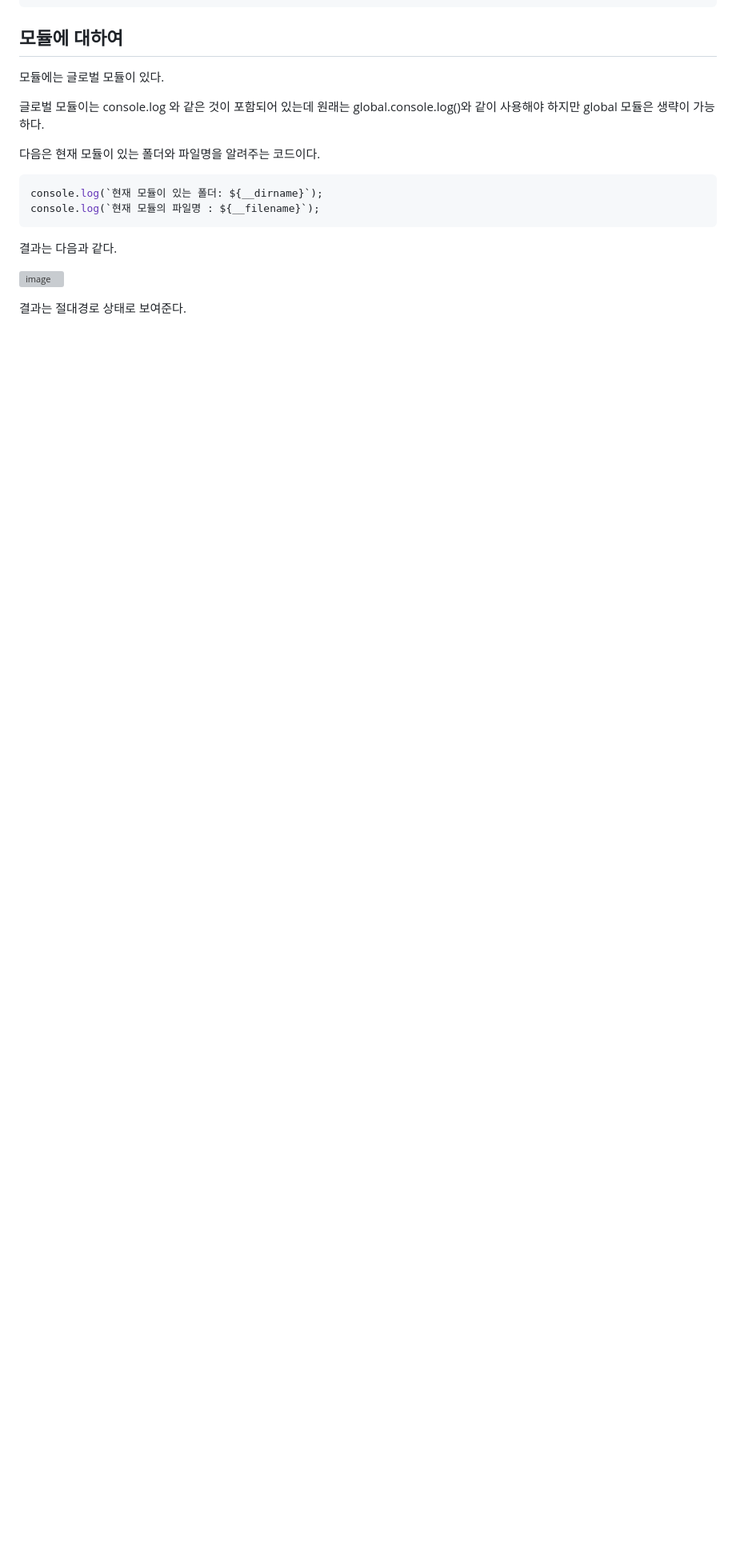
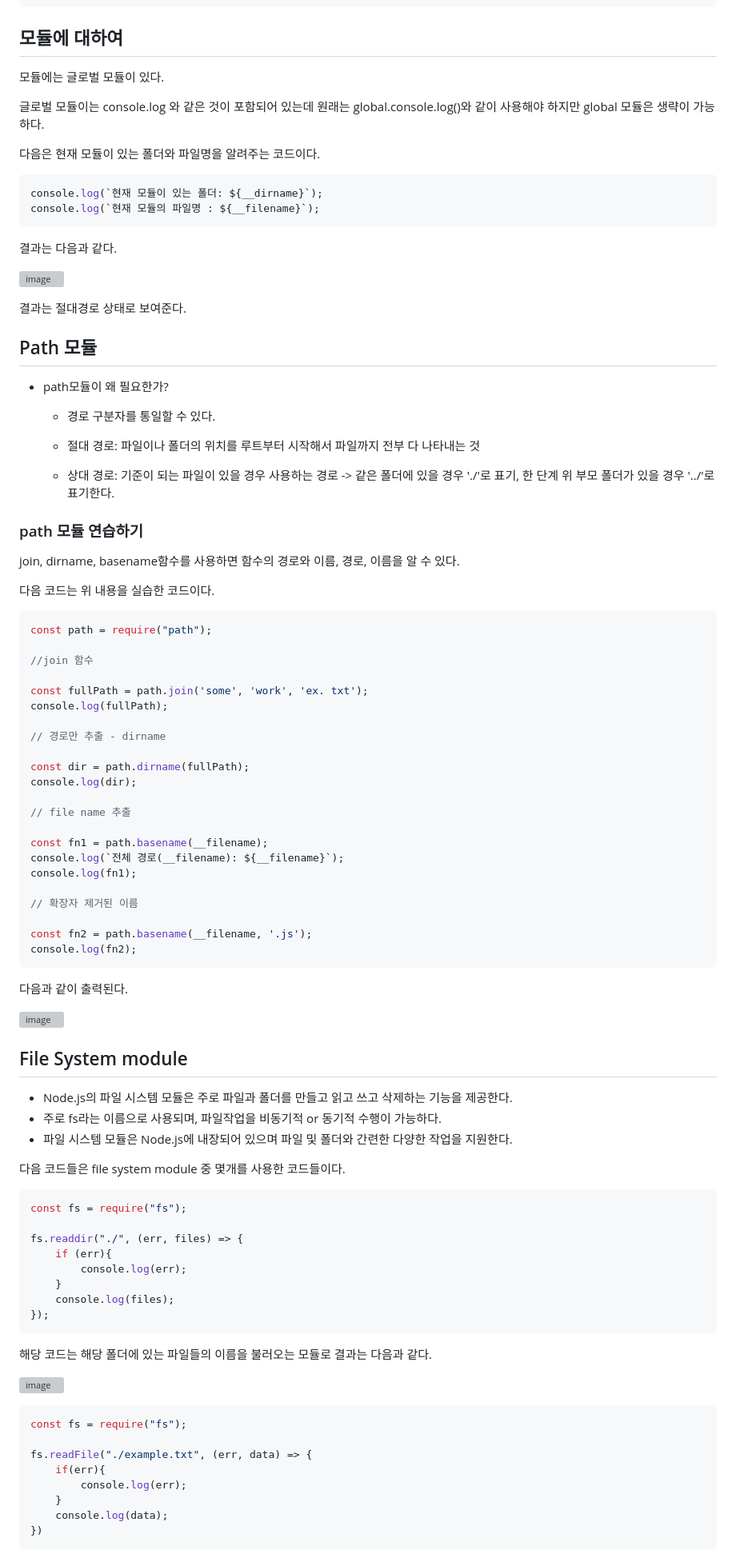
Before and after one commit to Jaeboong/BE-Node.js, a Markdown page: 1주차.md, the part around one of its changes. Shown at 80% size. Rendered like a GitHub page; blank space fills up the shorter version; grey boxes are pictures that could not be loaded.

````diff
--- a/1주차.md
+++ b/1주차.md
@@ -270,3 +270,81 @@ console.log(`현재 모듈의 파일명 : ${__filename}`);
 ![image](https://github.com/Jaeboong/BE-Node.js/assets/158824294/bfc8790c-2ebd-4023-a606-1fd112801195)
 
 결과는 절대경로 상태로 보여준다.
+
+## Path 모듈
+
+- path모듈이 왜 필요한가?
+  * 경로 구분자를 통일할 수 있다.
+
+  * 절대 경로: 파일이나 폴더의 위치를 루트부터 시작해서 파일까지 전부 다 나타내는 것
+  * 상대 경로: 기준이 되는 파일이 있을 경우 사용하는 경로 -> 같은 폴더에 있을 경우 './'로 표기, 한 단계 위 부모 폴더가 있을 경우 '../'로 표기한다.
+
+### path 모듈 연습하기
+
+join, dirname, basename함수를 사용하면 함수의 경로와 이름, 경로, 이름을 알 수 있다.
+
+다음 코드는 위 내용을 실습한 코드이다.
+
+```javascript
+const path = require("path");
+
+//join 함수
+
+const fullPath = path.join('some', 'work', 'ex. txt');
+console.log(fullPath);
+
+// 경로만 추출 - dirname
+
+const dir = path.dirname(fullPath);
+console.log(dir);
+
+// file name 추출
+
+const fn1 = path.basename(__filename);
+console.log(`전체 경로(__filename): ${__filename}`);
+console.log(fn1);
+
+// 확장자 제거된 이름
+
+const fn2 = path.basename(__filename, '.js');
+console.log(fn2);
+```
+
+다음과 같이 출력된다.
+
+![image](https://github.com/Jaeboong/BE-Node.js/assets/158824294/4bb1be8d-9c32-44e7-9619-4c6ffba52c75)
+
+## File System module
+
+- Node.js의 파일 시스템 모듈은 주로 파일과 폴더를 만들고 읽고 쓰고 삭제하는 기능을 제공한다.
+- 주로 fs라는 이름으로 사용되며, 파일작업을 비동기적 or 동기적 수행이 가능하다.
+- 파일 시스템 모듈은 Node.js에 내장되어 있으며 파일 및 폴더와 간련한 다양한 작업을 지원한다.
+
+다음 코드들은 file system module 중 몇개를 사용한 코드들이다.
+
+```javascript
+const fs = require("fs");
+
+fs.readdir("./", (err, files) => {
+    if (err){
+        console.log(err);
+    }
+    console.log(files);
+});
+```
+
+해당 코드는 해당 폴더에 있는 파일들의 이름을 불러오는 모듈로 결과는 다음과 같다.
+
+![image](https://github.com/Jaeboong/BE-Node.js/assets/158824294/c5b55460-f185-422b-a9c7-e19bb8955390)
+
+```javascript
+const fs = require("fs");
+
+fs.readFile("./example.txt", (err, data) => {
+    if(err){
+        console.log(err);
+    }
+    console.log(data);
+})
+```
+
````
Also changed, not shown: other parts of 1주차.md (+98 -0 lines).
